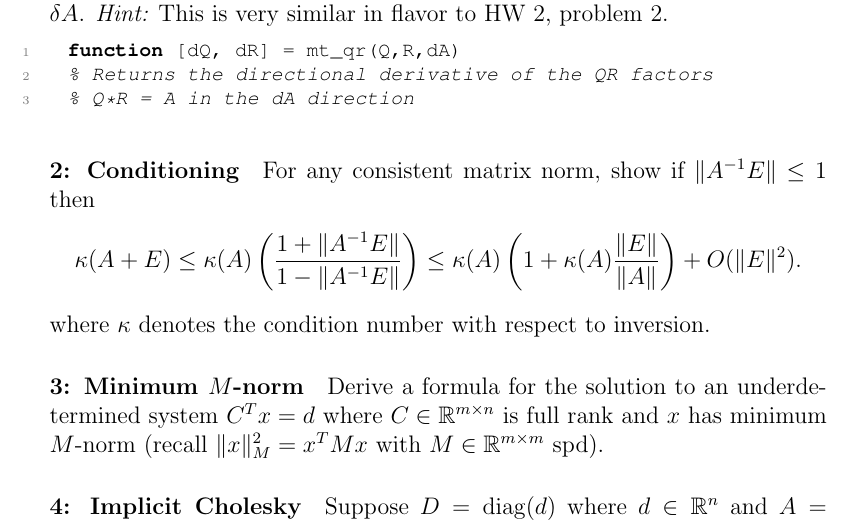
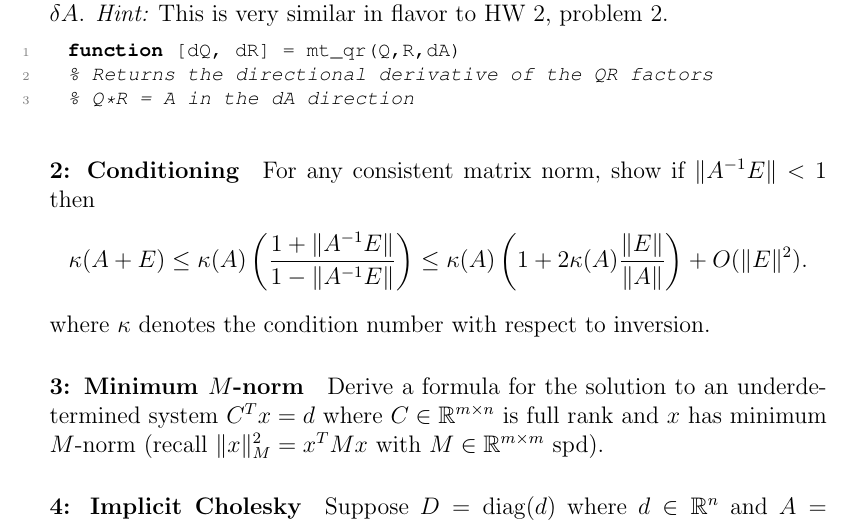
Before and after one commit to dbindel/cs6210-f16, a LaTeX document (hw/mt.tex): part of the page, cut so that both start at the same text. Compiled offline with pdfLaTeX.

Commit message:
Typos in P2.

```diff
--- a/hw/mt.tex
+++ b/hw/mt.tex
@@ -24,11 +24,11 @@ sensitivity of the $Q$ and $R$ factors for a perturbation $\delta A$.
 \end{lstlisting}
 
 \paragraph*{2: Conditioning}
-For any consistent matrix norm, show if $\|A^{-1} E\| \leq 1$ then
+For any consistent matrix norm, show if $\|A^{-1} E\| < 1$ then
 \[
   \kappa(A+E) \leq
   \kappa(A) \left( \frac{1+\|A^{-1}E\|}{1-\|A^{-1}E\|} \right) \leq
-  \kappa(A) \left( 1 + \kappa(A) \frac{\|E\|}{\|A\|} \right) + O(\|E\|^2).
+  \kappa(A) \left( 1 + 2 \kappa(A) \frac{\|E\|}{\|A\|} \right) + O(\|E\|^2).
 \]
 where $\kappa$ denotes the condition number with respect to inversion.
 
```
